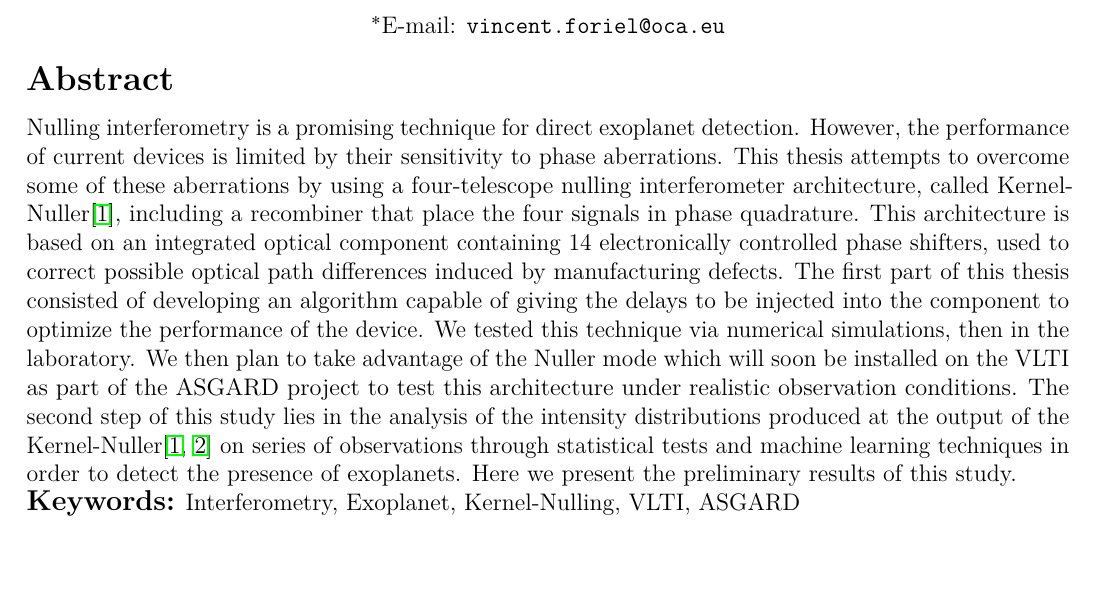
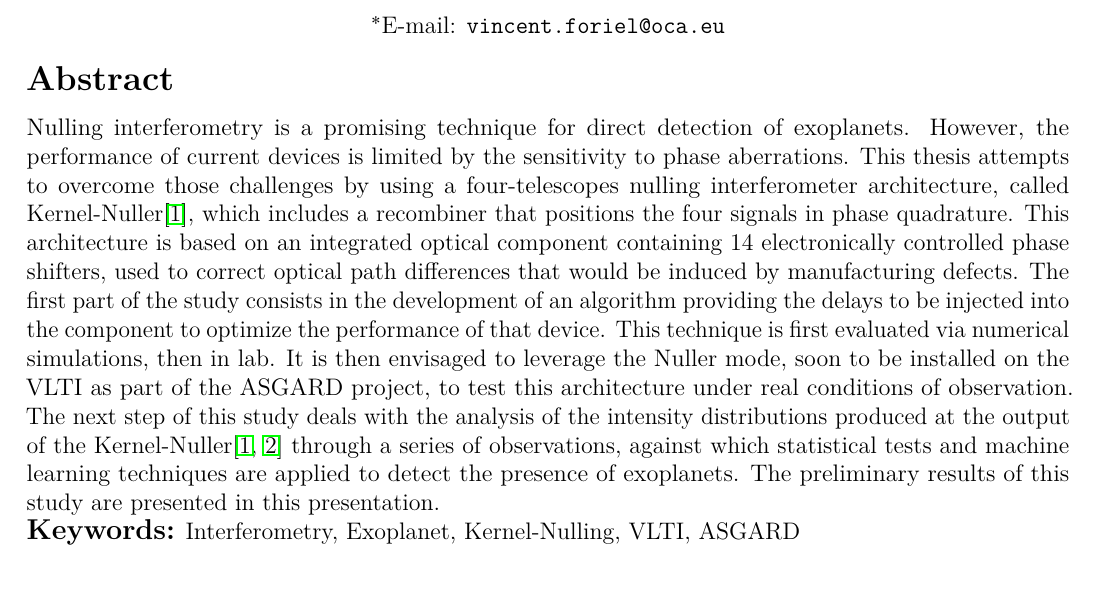
Before and after one commit to VForiel/PHISE, a LaTeX document (docs/Abstract SF2A (2024)/abstract.tex): part of the page, cut so that both start at the same text, the shorter picture padded with empty space. Compiled offline with pdfLaTeX.

Commit message:
📝 Improved abstract

```diff
--- a/docs/Abstract SF2A (2024)/abstract.tex
+++ b/docs/Abstract SF2A (2024)/abstract.tex
@@ -68,7 +68,7 @@ $^*$E-mail: {\tt vincent.foriel@oca.eu}
 \vspace{-0.8cm}
 \subsection*{\Large Abstract}
 
-Nulling interferometry is a promising technique for direct exoplanet detection. However, the performance of current devices is limited by their sensitivity to phase aberrations. This thesis attempts to overcome some of these aberrations by using a four-telescope nulling interferometer architecture, called Kernel-Nuller\cite{Martinache et al. 2018}, including a recombiner that place the four signals in phase quadrature. This architecture is based on an integrated optical component containing 14 electronically controlled phase shifters, used to correct possible optical path differences induced by manufacturing defects. The first part of this thesis consisted of developing an algorithm capable of giving the delays to be injected into the component to optimize the performance of the device. We tested this technique via numerical simulations, then in the laboratory. We then plan to take advantage of the Nuller mode which will soon be installed on the VLTI as part of the ASGARD project to test this architecture under realistic observation conditions. The second step of this study lies in the analysis of the intensity distributions produced at the output of the Kernel-Nuller\cite{Martinache et al. 2018, Cvetojevic et al. 2022} on series of observations through statistical tests and machine learning techniques in order to detect the presence of exoplanets. Here we present the preliminary results of this study.
+Nulling interferometry is a promising technique for direct detection of exoplanets. However, the performance of current devices is limited by the sensitivity to phase aberrations. This thesis attempts to overcome those challenges by using a four-telescopes nulling interferometer architecture, called Kernel-Nuller\cite{Martinache et al. 2018}, which includes a recombiner that positions the four signals in phase quadrature. This architecture is based on an integrated optical component containing 14 electronically controlled phase shifters, used to correct optical path differences that would be induced by manufacturing defects. The first part of the study consists in the development of an algorithm providing   the delays to be injected into the component to optimize the performance of that device. This   technique is first evaluated via numerical simulations, then in lab. It is then envisaged to leverage the Nuller mode, soon to be installed on the VLTI as part of the ASGARD project, to test this architecture under real conditions of observation. The next step of this study deals with the analysis of the intensity distributions produced at the output of the Kernel-Nuller\cite{Martinache et al. 2018, Cvetojevic et al. 2022} through a series of observations, against which statistical tests and machine learning techniques are applied to detect the presence of exoplanets. The preliminary results of this study are presented in this presentation.
 
 \textbf{\large Keywords:} Interferometry, Exoplanet, Kernel-Nulling, VLTI, ASGARD
 
```
Also changed, not shown: docs/Abstract SPIE (2024)/abstract.tex (+1 -1 lines), docs/Abstract SF2A (2024)/abstract.pdf, docs/Abstract SPIE (2024)/abstract.pdf, 6 other files.
